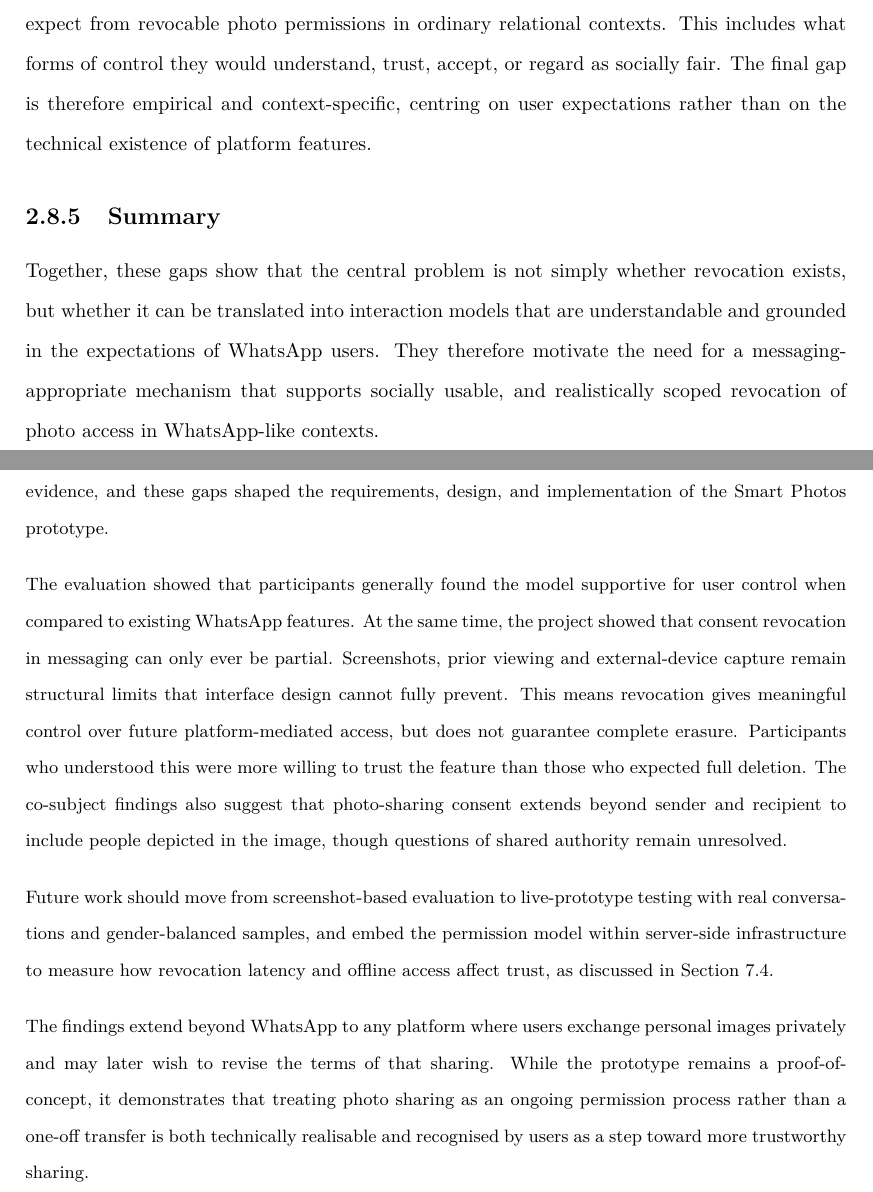
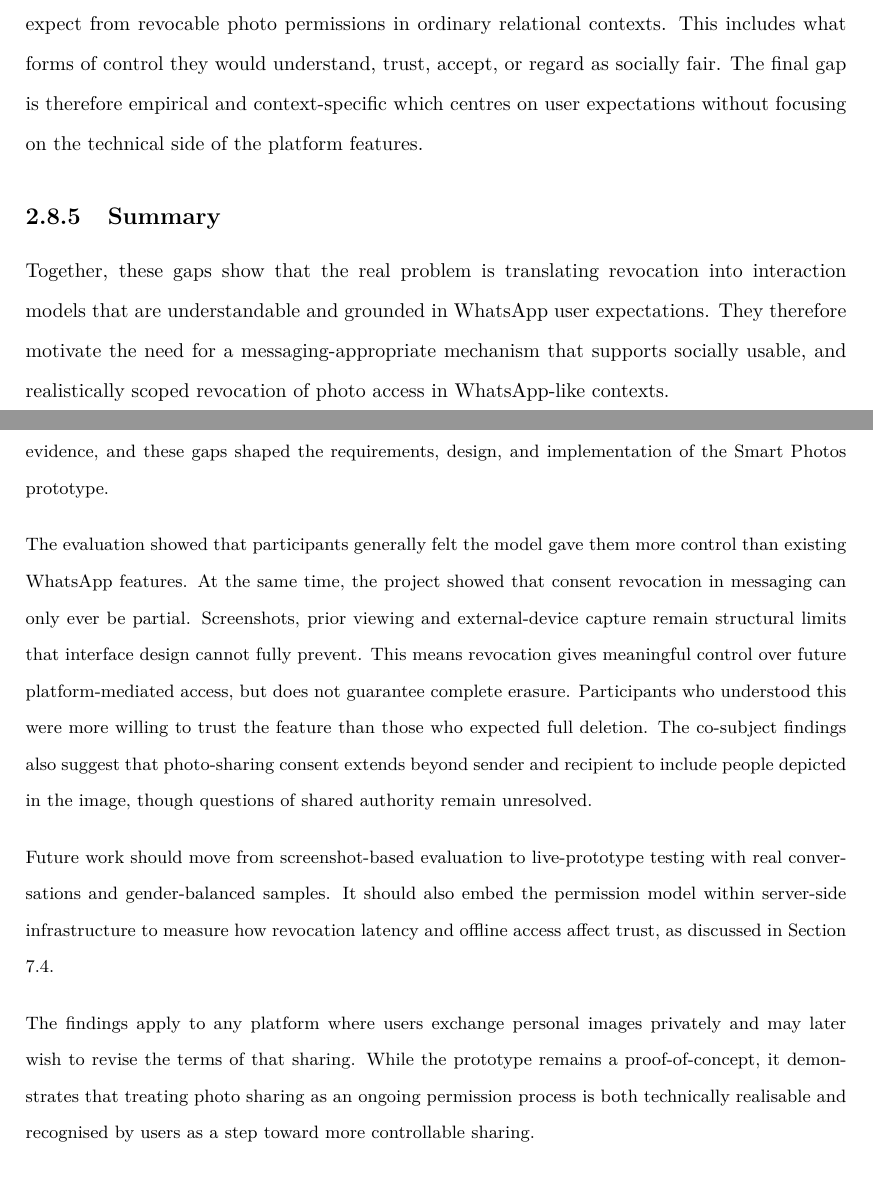
Before and after one commit to MertAyranci/6CCS3PRJ-Final-Year0.2cm-4-, a LaTeX thesis (ug_fyp_report_templates-master/report.tex, which reads ug_fyp_report_templates-master/Chapters/Background.tex, ug_fyp_report_templates-master/Chapters/Conclusion.tex): two parts of pages 25 and 85 of 110, joined at a grey line, cut so that both start at the same text. Compiled offline with pdfLaTeX.

Commit message:
trying to make submit ready

```diff
--- a/ug_fyp_report_templates-master/Chapters/Background.tex
+++ b/ug_fyp_report_templates-master/Chapters/Background.tex
@@ -110,7 +110,7 @@ The chapter also shows that real platforms already offer deletion and ephemerali
 Throughout this chapter, privacy has been described as relational, context-specific, and often multi-party. So, once a photo is shared, senders, recipients, and depicted co-subjects can all have legitimate but competing stakes in how it is retained or circulated \cite{petronio_cpm_2020,nissenbaum_contextual_2011,cherubini_2021,liu_privacy_2023}. However, existing messaging platforms largely encode revocation as a sender-centred action, offering little support for co-subject agency, negotiation, or explanations that make revocation clear to all affected parties. Therefore, the unresolved issue is about equally distributing the control power between stakeholders. The literature currently lacks a clear interaction model for revocation that balance stakeholder transparency while minimizing unnecessary interpersonal conflict as well as social sensitivity when exchanging such information.  \cite{cherubini_2021,ingber_2025}.
 
 \subsection{RG4: Limited WhatsApp-specific empirical understanding of revocable photo-permission expectations}
-The reviewed literature gives a strong account of why WhatsApp is an important case: its controls are widely used, bounded in scope, and socially meaningful in ways that affect trust, interpretation, and downstream sharing \cite{whatsapp_privacy_policy_uk_2025,whatsapp_advanced_chat_privacy,whatsapp_delete_messages,schnitzler_2020,ingber_2025}. It also provides platform documentation, heuristic usability evaluation, and evidence about screenshot or deletion effects \cite{albesher_2021,schnitzler_2020,heath_2023,ingber_2025}. What remains under-evidenced, however, is what WhatsApp users themselves expect from revocable photo permissions in ordinary relational contexts. This includes what forms of control they would understand, trust, accept, or regard as socially fair. The final gap is therefore empirical and context-specific, centring on user expectations rather than on the technical existence of platform features.
+The reviewed literature gives a strong account of why WhatsApp is an important case: its controls are widely used, bounded in scope, and socially meaningful in ways that affect trust, interpretation, and downstream sharing \cite{whatsapp_privacy_policy_uk_2025,whatsapp_advanced_chat_privacy,whatsapp_delete_messages,schnitzler_2020,ingber_2025}. It also provides platform documentation, heuristic usability evaluation, and evidence about screenshot or deletion effects \cite{albesher_2021,schnitzler_2020,heath_2023,ingber_2025}. What remains under-evidenced, however, is what WhatsApp users themselves expect from revocable photo permissions in ordinary relational contexts. This includes what forms of control they would understand, trust, accept, or regard as socially fair. The final gap is therefore empirical and context-specific which centres on user expectations without focusing on the technical side of the platform features.
 
 \subsection{Summary}
-Together, these gaps show that the central problem is not simply whether revocation exists, but whether it can be translated into interaction models that are understandable and grounded in the expectations of WhatsApp users. They therefore motivate the need for a messaging-appropriate mechanism that supports socially usable, and realistically scoped revocation of photo access in WhatsApp-like contexts.
+Together, these gaps show that the real problem is translating revocation into interaction models that are understandable and grounded in WhatsApp user expectations. They therefore motivate the need for a messaging-appropriate mechanism that supports socially usable, and realistically scoped revocation of photo access in WhatsApp-like contexts.
--- a/ug_fyp_report_templates-master/Chapters/Conclusion.tex
+++ b/ug_fyp_report_templates-master/Chapters/Conclusion.tex
@@ -6,8 +6,7 @@ post-delivery misunderstanding, multi-party support, and limited
 WhatsApp-specific empirical evidence, and these gaps shaped the
 requirements, design, and implementation of the Smart Photos prototype.
 
-The evaluation showed that participants generally found the model
-supportive for user control when compared to existing WhatsApp features.
+The evaluation showed that participants generally felt the model gave them more control than existing WhatsApp features.
 At the same time, the project showed that consent revocation in messaging
 can only ever be partial. Screenshots, prior viewing and external-device
 capture remain structural limits that interface design cannot fully
@@ -19,15 +18,9 @@ suggest that photo-sharing consent extends beyond sender and recipient to
 include people depicted in the image, though questions of shared authority
 remain unresolved.
 
-Future work should move from screenshot-based evaluation to
-live-prototype testing with real conversations and gender-balanced
-samples, and embed the permission model within server-side infrastructure
-to measure how revocation latency and offline access affect trust, as
-discussed in Section~7.4.
+Future work should move from screenshot-based evaluation to live-prototype testing with real conversations and gender-balanced samples. It should also embed the permission model within server-side infrastructure to measure how revocation latency and offline access affect trust, as discussed in Section 7.4.
 
-The findings extend beyond WhatsApp to any platform where users exchange
+The findings apply to any platform where users exchange
 personal images privately and may later wish to revise the terms of that
 sharing. While the prototype remains a proof-of-concept, it demonstrates
-that treating photo sharing as an ongoing permission process rather than
-a one-off transfer is both technically realisable and recognised by users
-as a step toward more trustworthy sharing.
+that treating photo sharing as an ongoing permission process is both technically realisable and recognised by users as a step toward more controllable sharing.
```
Also changed, not shown: ug_fyp_report_templates-master/Chapters/DesignSpecification.tex (+1 -1 lines), ug_fyp_report_templates-master/Chapters/Background.tex (8 more changed lines), 1 other file.
